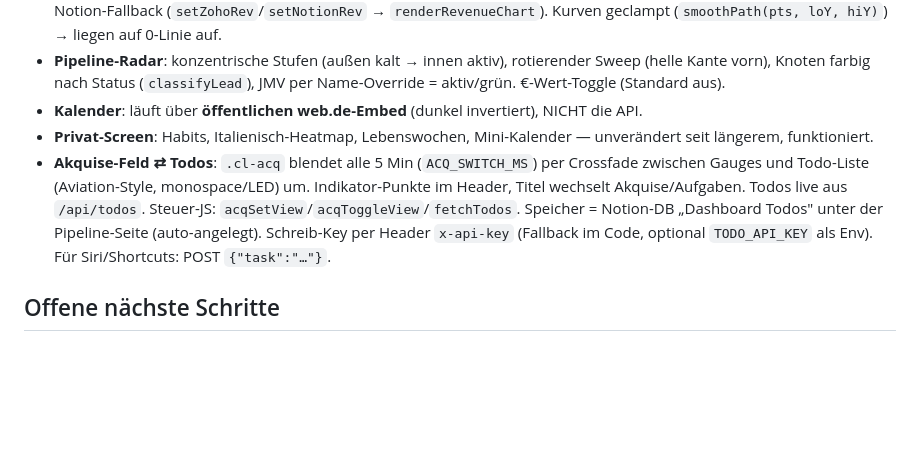
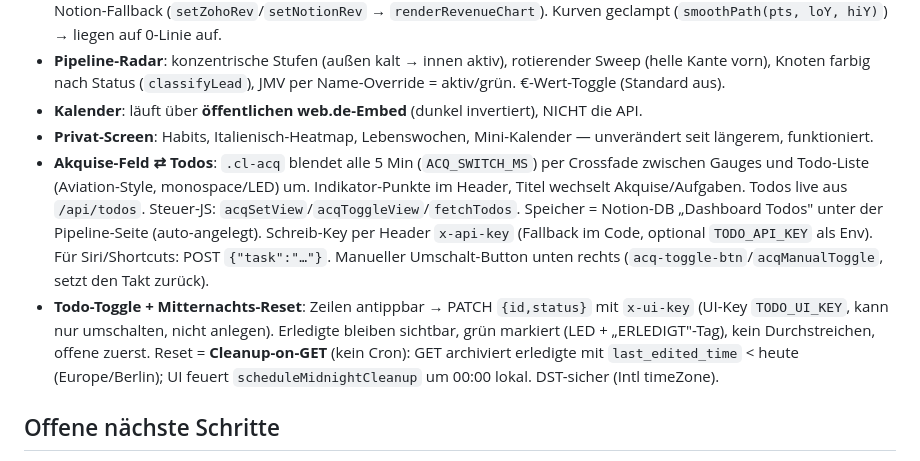
Before and after one commit to simonraphaelprvt/Simon-dashboard, a Markdown page: CLAUDE.md, the part around the change. GitHub-like rendering; blank space fills up the shorter version.

Commit message:
Docs: Todo-Toggle + Mitternachts-Reset in CLAUDE.md
Co-Authored-By: Claude Opus 4.8 <noreply@anthropic.com>

```diff
--- a/CLAUDE.md
+++ b/CLAUDE.md
@@ -29,7 +29,8 @@ Zwei Vollbild-Screens, umschaltbar: **Business** (dunkles Cockpit) + **Privat**
 - **Pipeline-Radar**: konzentrische Stufen (außen kalt → innen aktiv), rotierender Sweep (helle Kante vorn), Knoten farbig nach Status (`classifyLead`), JMV per Name-Override = aktiv/grün. €-Wert-Toggle (Standard aus).
 - **Kalender**: läuft über **öffentlichen web.de-Embed** (dunkel invertiert), NICHT die API.
 - **Privat-Screen**: Habits, Italienisch-Heatmap, Lebenswochen, Mini-Kalender — unverändert seit längerem, funktioniert.
-- **Akquise-Feld ⇄ Todos**: `.cl-acq` blendet alle 5 Min (`ACQ_SWITCH_MS`) per Crossfade zwischen Gauges und Todo-Liste (Aviation-Style, monospace/LED) um. Indikator-Punkte im Header, Titel wechselt Akquise/Aufgaben. Todos live aus `/api/todos`. Steuer-JS: `acqSetView`/`acqToggleView`/`fetchTodos`. Speicher = Notion-DB „Dashboard Todos" unter der Pipeline-Seite (auto-angelegt). Schreib-Key per Header `x-api-key` (Fallback im Code, optional `TODO_API_KEY` als Env). Für Siri/Shortcuts: POST `{"task":"…"}`.
+- **Akquise-Feld ⇄ Todos**: `.cl-acq` blendet alle 5 Min (`ACQ_SWITCH_MS`) per Crossfade zwischen Gauges und Todo-Liste (Aviation-Style, monospace/LED) um. Indikator-Punkte im Header, Titel wechselt Akquise/Aufgaben. Todos live aus `/api/todos`. Steuer-JS: `acqSetView`/`acqToggleView`/`fetchTodos`. Speicher = Notion-DB „Dashboard Todos" unter der Pipeline-Seite (auto-angelegt). Schreib-Key per Header `x-api-key` (Fallback im Code, optional `TODO_API_KEY` als Env). Für Siri/Shortcuts: POST `{"task":"…"}`. Manueller Umschalt-Button unten rechts (`acq-toggle-btn`/`acqManualToggle`, setzt den Takt zurück).
+- **Todo-Toggle + Mitternachts-Reset**: Zeilen antippbar → PATCH `{id,status}` mit `x-ui-key` (UI-Key `TODO_UI_KEY`, kann nur umschalten, nicht anlegen). Erledigte bleiben sichtbar, grün markiert (LED + „ERLEDIGT"-Tag), kein Durchstreichen, offene zuerst. Reset = **Cleanup-on-GET** (kein Cron): GET archiviert erledigte mit `last_edited_time` < heute (Europe/Berlin); UI feuert `scheduleMidnightCleanup` um 00:00 lokal. DST-sicher (Intl timeZone).
 
 ## Offene nächste Schritte
 1. **Zoho aktivieren**: Simon muss `ZOHO_CLIENT_ID` (`1000.ITJCFIQHY59PVL0LB1WPJ8TI87XEVG`) + `ZOHO_CLIENT_SECRET` in Vercel-Env setzen + redeployen. Bis dahin: `/api/zoho refresh` → `invalid_client`, Finanz-Gauges = 0/„Token erweitern", Chart auf Notion-Fallback.
```
